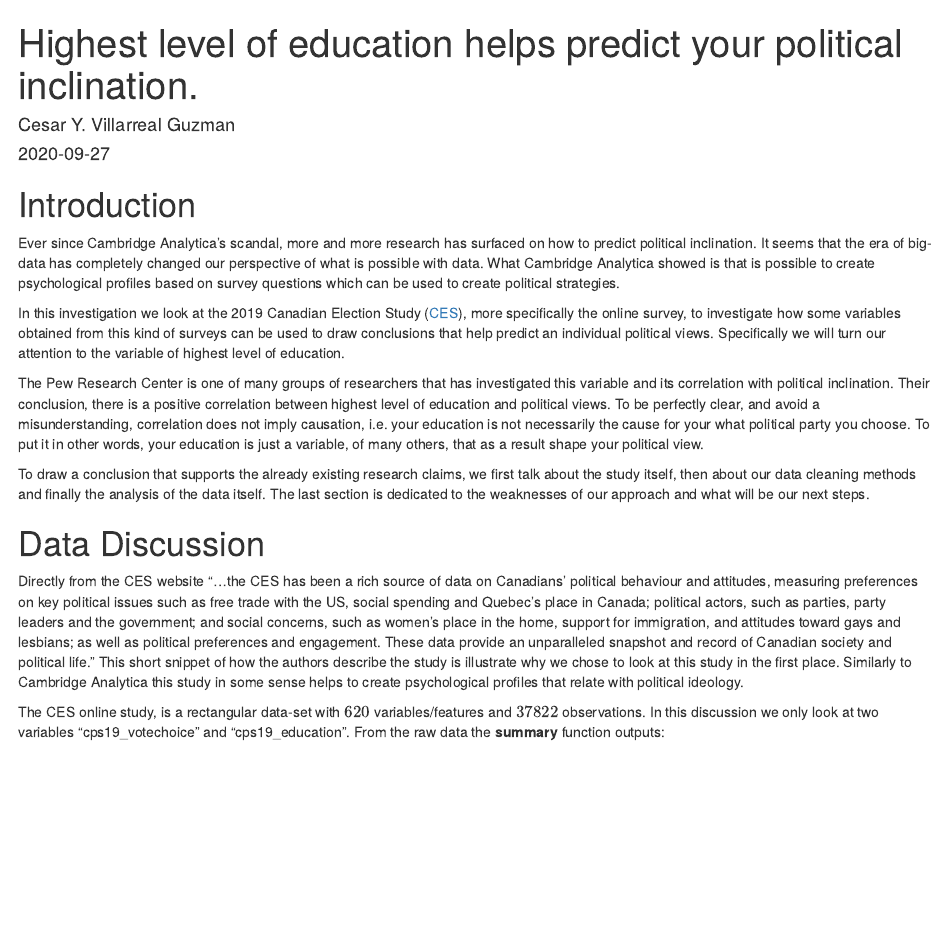
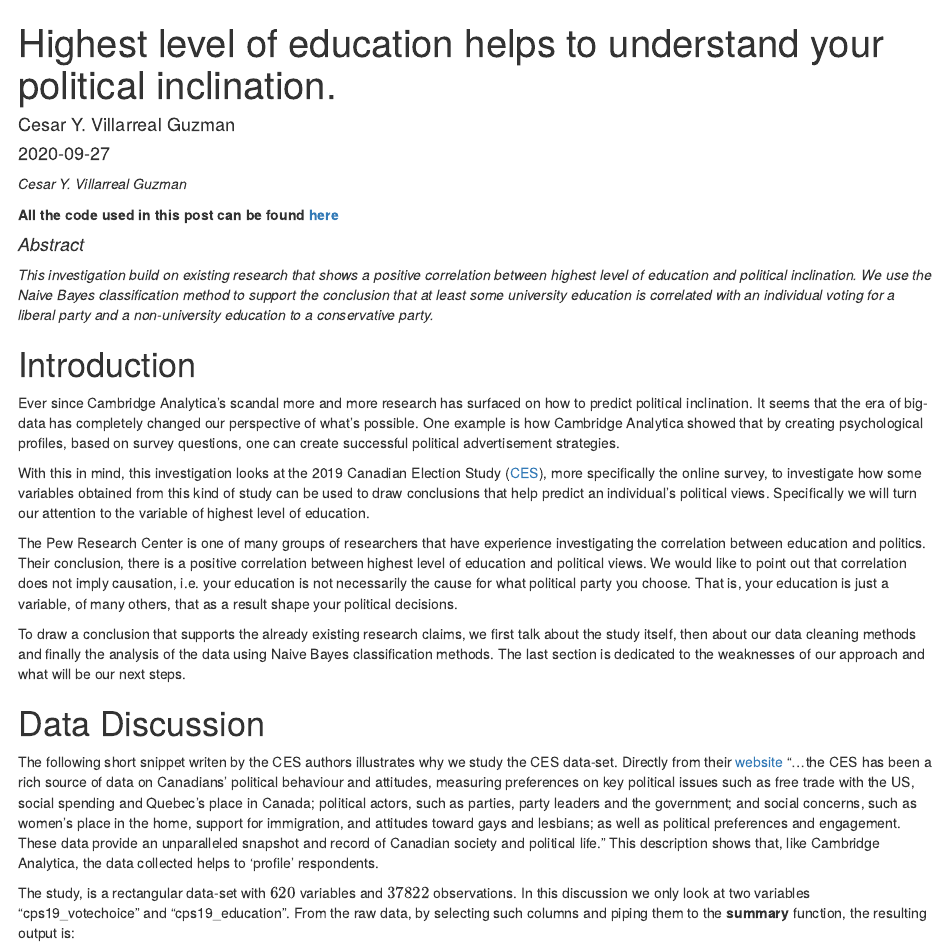
Before and after one commit to cesar-yoab/statBlog, an R Markdown document (content/posts/p1.Rmd): the page in a window 1100 px wide, from its top. Rendered offline with R 4.5, knitr and Pandoc, with nearby package versions; some code elsewhere in the file could not run offline.

Commit message:
Pre-final commint for 1st post

````diff
--- a/content/posts/p1.Rmd
+++ b/content/posts/p1.Rmd
@@ -1,10 +1,13 @@
 ---
-title: "Highest level of education helps predict your political inclination."
+title: "Highest level of education helps to understand your political inclination."
 author: "Cesar Y. Villarreal Guzman"
 date: 2020-09-27
 katex: true
 ---
+_Cesar Y. Villarreal Guzman_
 
+
+**All the code used in this post can be found [here](https://github.com/cesar-yoab/bpost1)**
 ```{r setup, include=FALSE}
 knitr::opts_chunk$set(collapse = TRUE)
 ```
@@ -41,55 +44,64 @@ ces_raw <- ces_raw[complete.cases(ces_raw),]
 ces_raw <- ces_raw[ces_raw$cps19_education != "Don't know/ Prefer not to answer", ]
 N <- length(ces_raw$votechoice)
 ```
+#### _Abstract_
+<i>This investigation build on existing research that shows
+a positive correlation between highest level of education and political inclination.
+We use the Naive Bayes classification method to support the conclusion
+that at least some university education is correlated with an individual voting
+for a liberal party and a non-university education to a conservative party.</i>
 
 
 # Introduction
-Ever since Cambridge Analytica's scandal, more and more research has surfaced
+Ever since Cambridge Analytica's scandal more and more research has surfaced
 on how to predict political inclination. It seems that the era of big-data
-has completely changed our perspective of what is possible with data.
-What Cambridge Analytica showed is that is possible to create psychological
-profiles based on survey questions which can be used to create political strategies.
+has completely changed our perspective of what's possible.
+One example is how Cambridge Analytica showed that by creating psychological
+profiles, based on survey questions, one can create
+successful political advertisement strategies.
 
-In this investigation we look at the 2019 Canadian Election Study
+With this in mind, this investigation looks at the 2019 Canadian Election Study
 ([CES](http://ces-eec.ca/)), more specifically the online survey,
-to investigate how some variables obtained from this kind of surveys can be
-used to draw conclusions that help predict an individual political views.
+to investigate how some variables obtained from this kind of study can be
+used to draw conclusions that help predict an individual's political views.
 Specifically we will turn our attention to the variable of highest level of
 education.
 
-The Pew Research Center is one of many groups of researchers that has investigated
-this variable and its correlation with political inclination. Their conclusion,
+The Pew Research Center is one of many groups of researchers that have
+experience investigating
+the correlation between education and politics. Their conclusion,
 there is a positive correlation between highest level of education and political
-views. To be perfectly clear, and avoid a
-misunderstanding, correlation does not imply causation, i.e. your education
-is not necessarily the cause for your what political party you choose. To put it in other words,
+views. We would like to point out that correlation does not imply causation, i.e. your education
+is not necessarily the cause for what political party you choose. That is,
 your education is just a variable, of many others, that as a result shape your political
-view.
+decisions.
 
 To draw a conclusion that supports the already existing research claims, we
 first talk about the study itself, then about our data cleaning methods and
-finally the analysis of the data itself. The last section is dedicated to
+finally the analysis of the data using Naive Bayes classification methods.
+The last section is dedicated to
 the weaknesses of our approach and what will be our next steps.
 
 
 # Data Discussion
 
-Directly from the CES website "...the CES has been a rich source of data on Canadians'
+The following short snippet writen by the CES authors illustrates why we study
+the CES data-set.
+Directly from their [website](http://ces-eec.ca/) "...the CES has been a rich source of data on Canadians'
 political behaviour and attitudes, measuring preferences on key political issues
 such as free trade with the US, social spending and Quebec’s place in Canada;
 political actors, such as parties, party leaders and the government; and social
 concerns, such as women’s place in the home, support for immigration, and attitudes
 toward gays and lesbians; as well as political preferences and engagement.
 These data provide an unparalleled snapshot and record of Canadian society and
-political life." This short snippet of how the authors describe the study is
-illustrate why we chose to look at this study in the first place. Similarly to
-Cambridge Analytica this study in some sense helps to create psychological profiles
-that relate with political ideology.
+political life." This description shows that, like Cambridge Analytica, the
+data collected helps to 'profile' respondents.
 
-The CES online study, is a rectangular data-set with $620$ variables/features and
+The study, is a rectangular data-set with $620$ variables and
 $37822$ observations. In this discussion we only look at two variables
-"cps19_votechoice" and "cps19_education". From the raw data the **summary**
-function outputs:
+"cps19_votechoice" and "cps19_education". From the raw data, by
+selecting such columns and piping them to the **summary**
+function, the resulting output is:
 
 ```{r votes, echo=FALSE}
 summary(ces2019_web[c("cps19_votechoice", "cps19_education")])
````
Also changed, not shown: .RData, content/posts/p1.html, content/posts/p1.Rmd (68 more changed lines), 2 other files.
